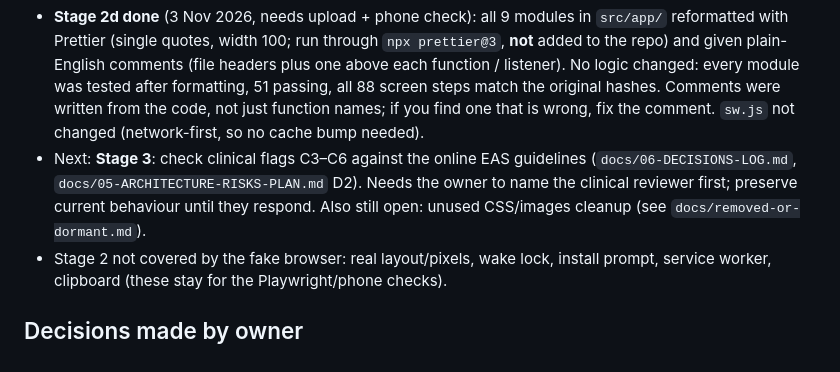
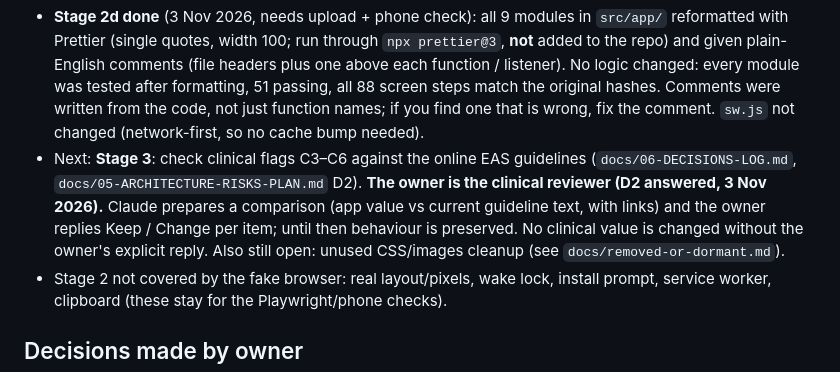
Before and after one commit to Dklapaukh/Pocket_Resus, a Markdown page: docs/07-HANDOFF-AND-CHANGE-BACKLOG.md, the part around the change. GitHub-like rendering.

```diff
--- a/docs/07-HANDOFF-AND-CHANGE-BACKLOG.md
+++ b/docs/07-HANDOFF-AND-CHANGE-BACKLOG.md
@@ -18,7 +18,7 @@ Rebuild Pocket Resus (https://github.com/Dklapaukh/Pocket_Resus, branch `main`,
 - **Stage 2c done** (3 Nov 2026, needs upload + phone check): dormant code removed from `src/app/` (pause handler, record-rhythm-only sheet, causes screen, single-item live checklist, "record action" note path, `liveCheckIndex`); listed in `docs/removed-or-dormant.md`. Saved/imported logs containing old pause/resume/rhythm/cause events still display. 4Hs/4Ts guidance prompts kept. Files changed: `events.js`, `sheets.js`, `state.js`, `views.js`. `npm test` = 51 passing; all 88 screen steps still match the original hashes. Unused CSS for the removed screens left for the CSS stage.
 - **Stage 2c confirmed:** owner uploaded it and all phone checks passed (3 Nov 2026).
 - **Stage 2d done** (3 Nov 2026, needs upload + phone check): all 9 modules in `src/app/` reformatted with Prettier (single quotes, width 100; run through `npx prettier@3`, **not** added to the repo) and given plain-English comments (file headers plus one above each function / listener). No logic changed: every module was tested after formatting, 51 passing, all 88 screen steps match the original hashes. Comments were written from the code, not just function names; if you find one that is wrong, fix the comment. `sw.js` not changed (network-first, so no cache bump needed).
-- Next: **Stage 3**: check clinical flags C3–C6 against the online EAS guidelines (`docs/06-DECISIONS-LOG.md`, `docs/05-ARCHITECTURE-RISKS-PLAN.md` D2). Needs the owner to name the clinical reviewer first; preserve current behaviour until they respond. Also still open: unused CSS/images cleanup (see `docs/removed-or-dormant.md`).
+- Next: **Stage 3**: check clinical flags C3–C6 against the online EAS guidelines (`docs/06-DECISIONS-LOG.md`, `docs/05-ARCHITECTURE-RISKS-PLAN.md` D2). **The owner is the clinical reviewer (D2 answered, 3 Nov 2026).** Claude prepares a comparison (app value vs current guideline text, with links) and the owner replies Keep / Change per item; until then behaviour is preserved. No clinical value is changed without the owner's explicit reply. Also still open: unused CSS/images cleanup (see `docs/removed-or-dormant.md`).
 - Stage 2 not covered by the fake browser: real layout/pixels, wake lock, install prompt, service worker, clipboard (these stay for the Playwright/phone checks).
 
 ## Decisions made by owner
```
